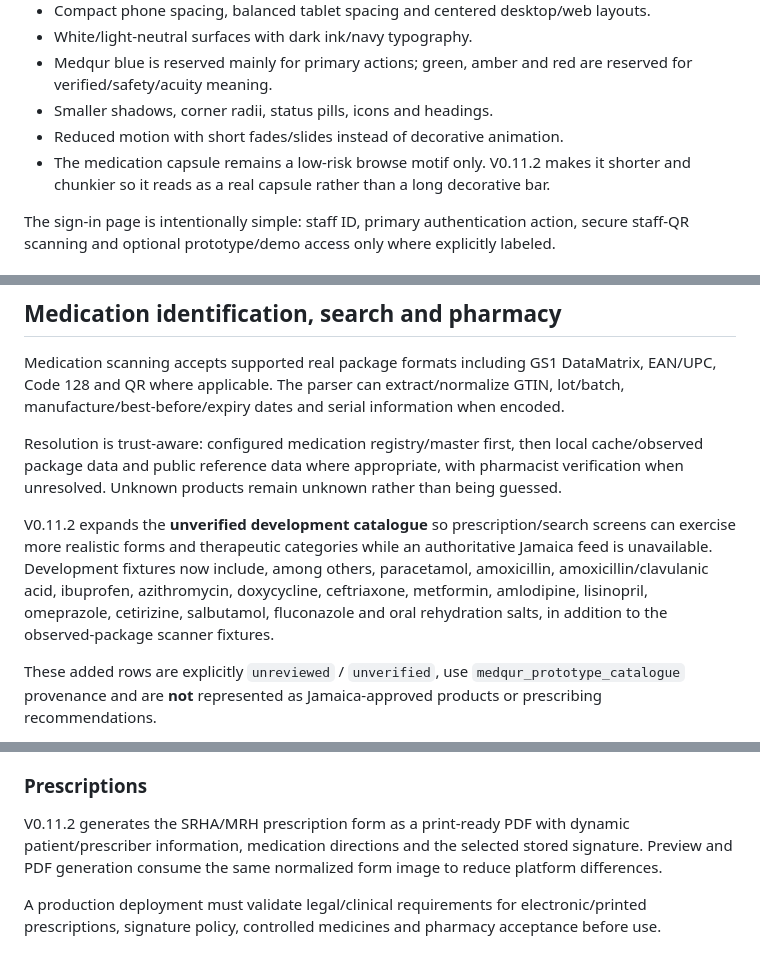
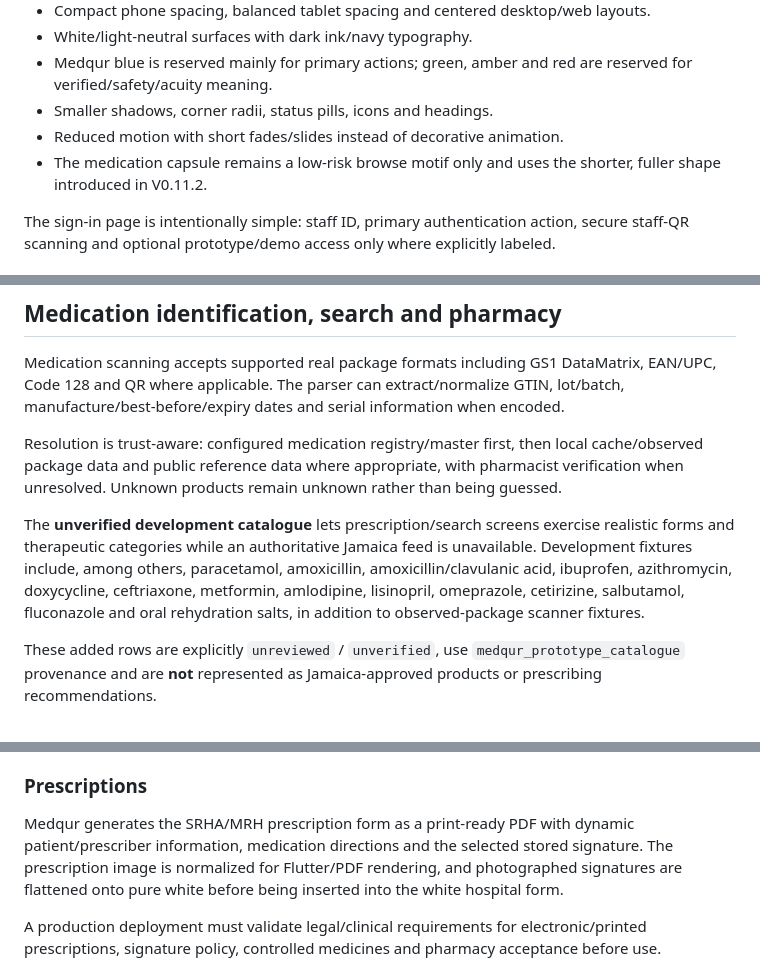
Before and after one commit to matthewcodergamer/Medqur, a Markdown page: README.md, 3 parts joined by grey strips. Rendered like a GitHub page.

```diff
--- a/README.md
+++ b/README.md
@@ -54,7 +60,7 @@ The visual target remains restrained government/hospital software rather than a
 - Medqur blue is reserved mainly for primary actions; green, amber and red are reserved for verified/safety/acuity meaning.
 - Smaller shadows, corner radii, status pills, icons and headings.
 - Reduced motion with short fades/slides instead of decorative animation.
-- The medication capsule remains a low-risk browse motif only. V0.11.2 makes it shorter and chunkier so it reads as a real capsule rather than a long decorative bar.
+- The medication capsule remains a low-risk browse motif only and uses the shorter, fuller shape introduced in V0.11.2.
 
 The sign-in page is intentionally simple: staff ID, primary authentication action, secure staff-QR scanning and optional prototype/demo access only where explicitly labeled.
 
@@ -119,7 +127,7 @@ Medication scanning accepts supported real package formats including GS1 DataMat
 
 Resolution is trust-aware: configured medication registry/master first, then local cache/observed package data and public reference data where appropriate, with pharmacist verification when unresolved. Unknown products remain unknown rather than being guessed.
 
-V0.11.2 expands the **unverified development catalogue** so prescription/search screens can exercise more realistic forms and therapeutic categories while an authoritative Jamaica feed is unavailable. Development fixtures now include, among others, paracetamol, amoxicillin, amoxicillin/clavulanic acid, ibuprofen, azithromycin, doxycycline, ceftriaxone, metformin, amlodipine, lisinopril, omeprazole, cetirizine, salbutamol, fluconazole and oral rehydration salts, in addition to the observed-package scanner fixtures.
+The **unverified development catalogue** lets prescription/search screens exercise realistic forms and therapeutic categories while an authoritative Jamaica feed is unavailable. Development fixtures include, among others, paracetamol, amoxicillin, amoxicillin/clavulanic acid, ibuprofen, azithromycin, doxycycline, ceftriaxone, metformin, amlodipine, lisinopril, omeprazole, cetirizine, salbutamol, fluconazole and oral rehydration salts, in addition to observed-package scanner fixtures.
 
 These added rows are explicitly `unreviewed` / `unverified`, use `medqur_prototype_catalogue` provenance and are **not** represented as Jamaica-approved products or prescribing recommendations.
 
@@ -147,7 +155,7 @@ The prototype generates a dynamic wristband PDF and opens the system print servi
 
 ### Prescriptions
 
-V0.11.2 generates the SRHA/MRH prescription form as a print-ready PDF with dynamic patient/prescriber information, medication directions and the selected stored signature. Preview and PDF generation consume the same normalized form image to reduce platform differences.
+Medqur generates the SRHA/MRH prescription form as a print-ready PDF with dynamic patient/prescriber information, medication directions and the selected stored signature. The prescription image is normalized for Flutter/PDF rendering, and photographed signatures are flattened onto pure white before being inserted into the white hospital form.
 
 A production deployment must validate legal/clinical requirements for electronic/printed prescriptions, signature policy, controlled medicines and pharmacy acceptance before use.
 
```
Also changed, not shown: other parts of README.md (+25 -17 lines).
